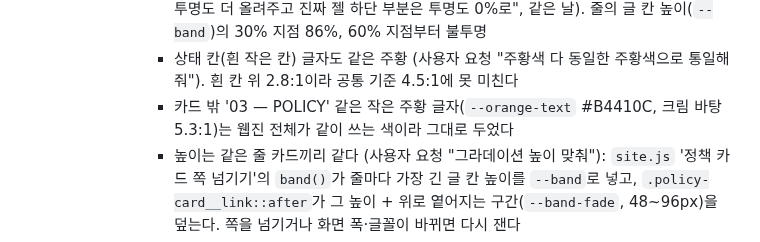
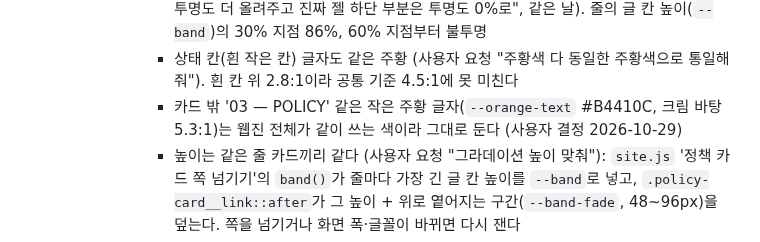
Before and after one commit to tnwls6490-a11y/ijejumin-webzine, a Markdown page: CLAUDE.md, the part around the change. GitHub-like rendering.

Commit message:
안내서: 작은 주황 글자(--orange-text)는 그대로 두기로 (사용자 결정)
Co-Authored-By: Claude Opus 5.5 <noreply@anthropic.com>

```diff
--- a/CLAUDE.md
+++ b/CLAUDE.md
@@ -699,7 +699,7 @@ ijejumin-webzine/
         - 위쪽 옅어지는 구간은 많이 투명하게(가운데 12%, 글 위 끝 50%) 포스터가 비치고, 글 칸 안에서 짙어져 **맨 아래(제목 마지막 줄·아래 여백)는 불투명**
           (사용자 요청 "중앙부분은 투명도 더 올려주고 진짜 젤 하단 부분은 투명도 0%로", 같은 날). 줄의 글 칸 높이(`--band`)의 30% 지점 86%, 60% 지점부터 불투명
         - 상태 칸(흰 작은 칸) 글자도 같은 주황 (사용자 요청 "주황색 다 동일한 주황색으로 통일해줘"). 흰 칸 위 2.8:1이라 공통 기준 4.5:1에 못 미친다
-        - 카드 밖 '03 — POLICY' 같은 작은 주황 글자(`--orange-text` #B4410C, 크림 바탕 5.3:1)는 웹진 전체가 같이 쓰는 색이라 그대로 두었다
+        - 카드 밖 '03 — POLICY' 같은 작은 주황 글자(`--orange-text` #B4410C, 크림 바탕 5.3:1)는 웹진 전체가 같이 쓰는 색이라 그대로 둔다 (사용자 결정 2026-10-29)
         - 높이는 같은 줄 카드끼리 같다 (사용자 요청 "그라데이션 높이 맞춰"): `site.js` '정책 카드 쪽 넘기기'의 `band()`가 줄마다 가장 긴 글 칸 높이를 `--band`로 넣고,
           `.policy-card__link::after`가 그 높이 + 위로 옅어지는 구간(`--band-fade`, 48~96px)을 덮는다. 쪽을 넘기거나 화면 폭·글꼴이 바뀌면 다시 잰다
         - 글(분야·상태·제목)은 카드 아래 끝에 붙는다 (사용자 요청 "한줄인 글자들은 아래로 내려서 정렬"). 스크립트가 없으면 글 칸 뒤에만 같은 색
```
